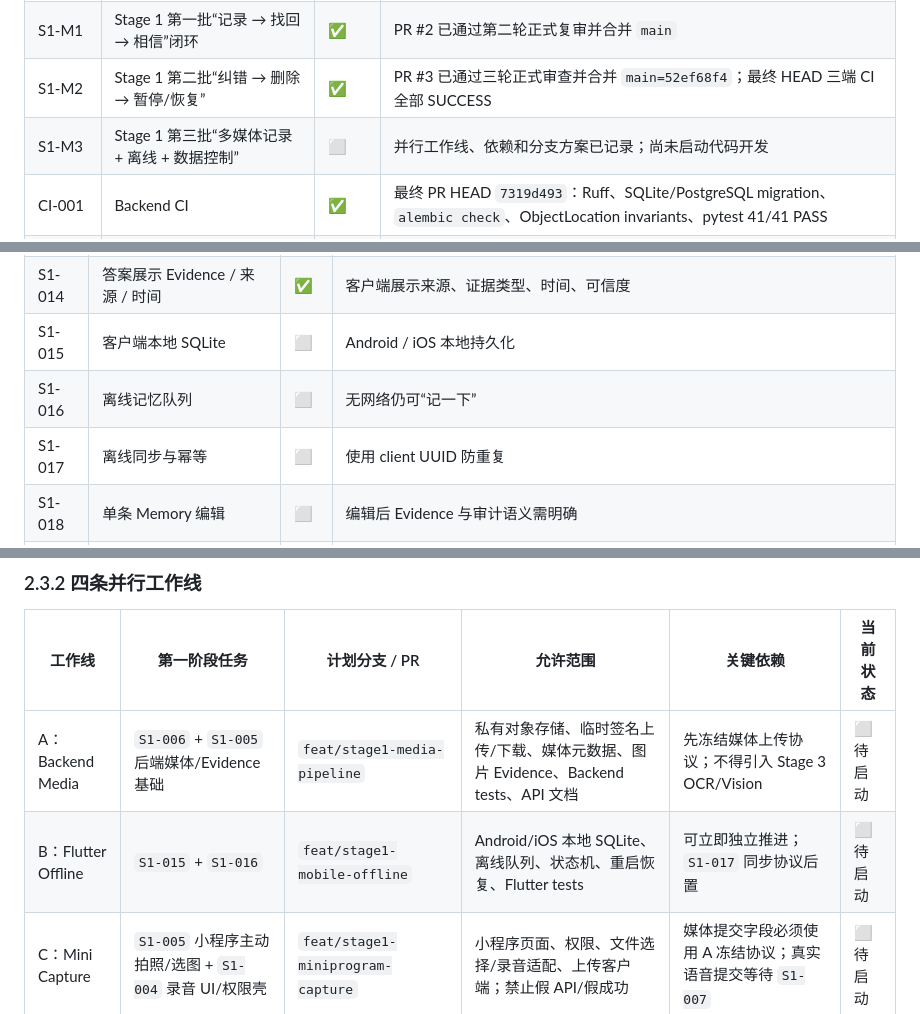
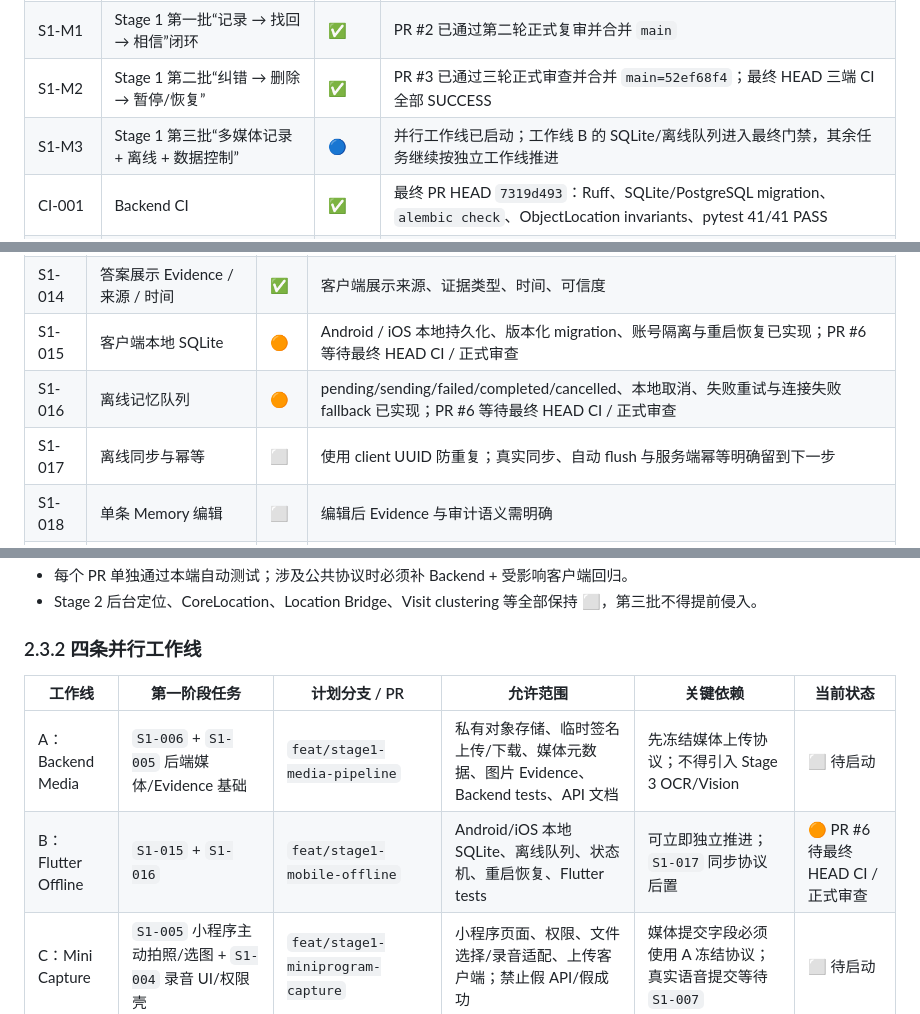
Before and after one commit to cfhlwl/jiyidashi, a Markdown page: docs/DEVELOPMENT_PROGRESS.md, 3 parts joined by grey strips. Rendered like a GitHub page.

Commit message:
docs(progress): mark Flutter offline ready for final validation

```diff
--- a/docs/DEVELOPMENT_PROGRESS.md
+++ b/docs/DEVELOPMENT_PROGRESS.md
@@ -36,7 +37,7 @@
 | FND-000 | V1 Foundation 总体 | ✅ | PR #1 已通过最终复核并合并 `main` |
 | S1-M1 | Stage 1 第一批“记录 → 找回 → 相信”闭环 | ✅ | PR #2 已通过第二轮正式复审并合并 `main` |
 | S1-M2 | Stage 1 第二批“纠错 → 删除 → 暂停/恢复” | ✅ | PR #3 已通过三轮正式审查并合并 `main=52ef68f4`；最终 HEAD 三端 CI 全部 SUCCESS |
-| S1-M3 | Stage 1 第三批“多媒体记录 + 离线 + 数据控制” | ⬜ | 并行工作线、依赖和分支方案已记录；尚未启动代码开发 |
+| S1-M3 | Stage 1 第三批“多媒体记录 + 离线 + 数据控制” | 🔵 | 并行工作线已启动；工作线 B 的 SQLite/离线队列进入最终门禁，其余任务继续按独立工作线推进 |
 | CI-001 | Backend CI | ✅ | 最终 PR HEAD `7319d493`：Ruff、SQLite/PostgreSQL migration、`alembic check`、ObjectLocation invariants、pytest 41/41 PASS |
 | CI-002 | Flutter Android CI | ✅ | 最终 PR HEAD `7319d493`：analyze + tests + production-config debug APK build PASS |
 | CI-003 | Flutter iOS CI | ✅ | 最终 PR HEAD `7319d493`：production-config `flutter build ios --debug --no-codesign` PASS |
@@ -98,9 +99,9 @@
 | S1-012 | 基础记忆搜索 | ✅ | 普通 Memory Evidence 返回真实来源且不降低 gate |
 | S1-013 | “问记忆”客户端页面接真实 API | ✅ | Flutter / 小程序已接真实 API |
 | S1-014 | 答案展示 Evidence / 来源 / 时间 | ✅ | 客户端展示来源、证据类型、时间、可信度 |
-| S1-015 | 客户端本地 SQLite | ⬜ | Android / iOS 本地持久化 |
-| S1-016 | 离线记忆队列 | ⬜ | 无网络仍可“记一下” |
-| S1-017 | 离线同步与幂等 | ⬜ | 使用 client UUID 防重复 |
+| S1-015 | 客户端本地 SQLite | 🟠 | Android / iOS 本地持久化、版本化 migration、账号隔离与重启恢复已实现；PR #6 等待最终 HEAD CI / 正式审查 |
+| S1-016 | 离线记忆队列 | 🟠 | pending/sending/failed/completed/cancelled、本地取消、失败重试与连接失败 fallback 已实现；PR #6 等待最终 HEAD CI / 正式审查 |
+| S1-017 | 离线同步与幂等 | ⬜ | 使用 client UUID 防重复；真实同步、自动 flush 与服务端幂等明确留到下一步 |
 | S1-018 | 单条 Memory 编辑 | ⬜ | 编辑后 Evidence 与审计语义需明确 |
 | S1-019 | 单条 Memory 删除 | ✅ | 真实服务端 DELETE 链、删除后查询失效及 ObjectLocation 联动均通过审查并已合并 |
 | S1-020 | 数据导出 | ⬜ | 用户可导出自己的全部记忆 |
@@ -151,7 +152,7 @@
 | 工作线 | 第一阶段任务 | 计划分支 / PR | 允许范围 | 关键依赖 | 当前状态 |
 | --- | --- | --- | --- | --- | --- |
 | A：Backend Media | `S1-006` + `S1-005` 后端媒体/Evidence 基础 | `feat/stage1-media-pipeline` | 私有对象存储、临时签名上传/下载、媒体元数据、图片 Evidence、Backend tests、API 文档 | 先冻结媒体上传协议；不得引入 Stage 3 OCR/Vision | ⬜ 待启动 |
-| B：Flutter Offline | `S1-015` + `S1-016` | `feat/stage1-mobile-offline` | Android/iOS 本地 SQLite、离线队列、状态机、重启恢复、Flutter tests | 可立即独立推进；`S1-017` 同步协议后置 | ⬜ 待启动 |
+| B：Flutter Offline | `S1-015` + `S1-016` | `feat/stage1-mobile-offline` | Android/iOS 本地 SQLite、离线队列、状态机、重启恢复、Flutter tests | 可立即独立推进；`S1-017` 同步协议后置 | 🟠 PR #6 待最终 HEAD CI / 正式审查 |
 | C：Mini Capture | `S1-005` 小程序主动拍照/选图 + `S1-004` 录音 UI/权限壳 | `feat/stage1-miniprogram-capture` | 小程序页面、权限、文件选择/录音适配、上传客户端；禁止假 API/假成功 | 媒体提交字段必须使用 A 冻结协议；真实语音提交等待 `S1-007` | ⬜ 待启动 |
 | D：Data & Quality | `S1-020` 数据导出；`CI-005` UI Visual Preview | `feat/stage1-data-export`；`ci/ui-visual-preview` | 用户数据导出、授权边界、导出测试；Flutter Golden/视觉产物 CI | 与 A/B/C 冲突较少，两个任务仍各自独立 PR | ⬜ 待启动 |
 
```
Also changed, not shown: other parts of docs/DEVELOPMENT_PROGRESS.md (+4 -3 lines).
